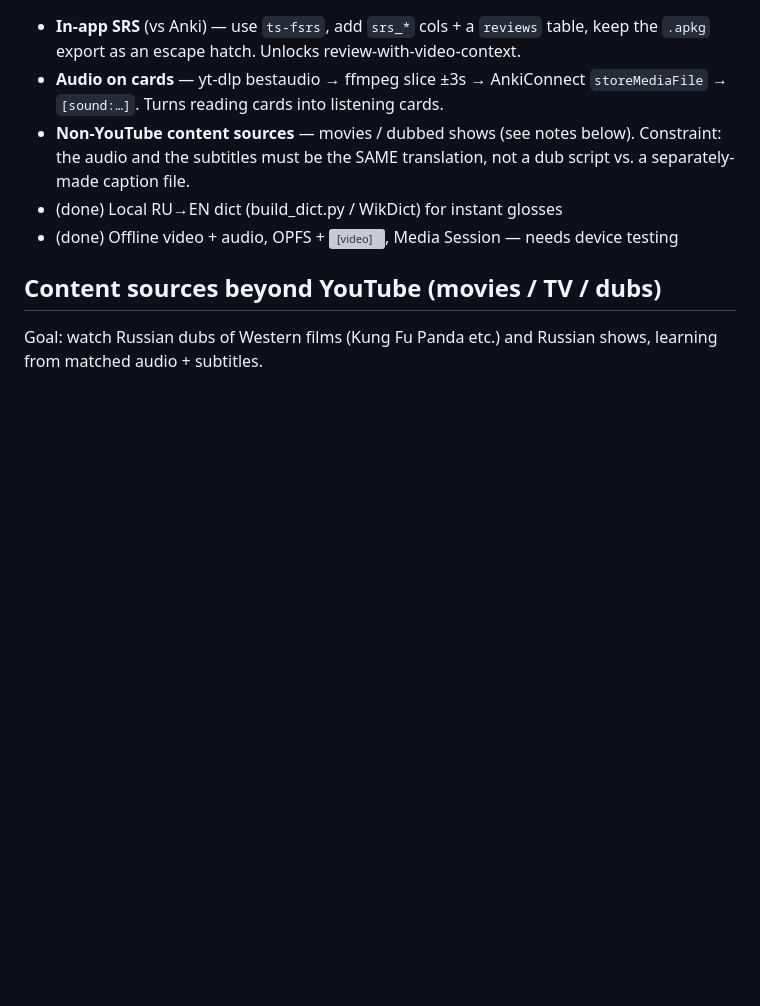
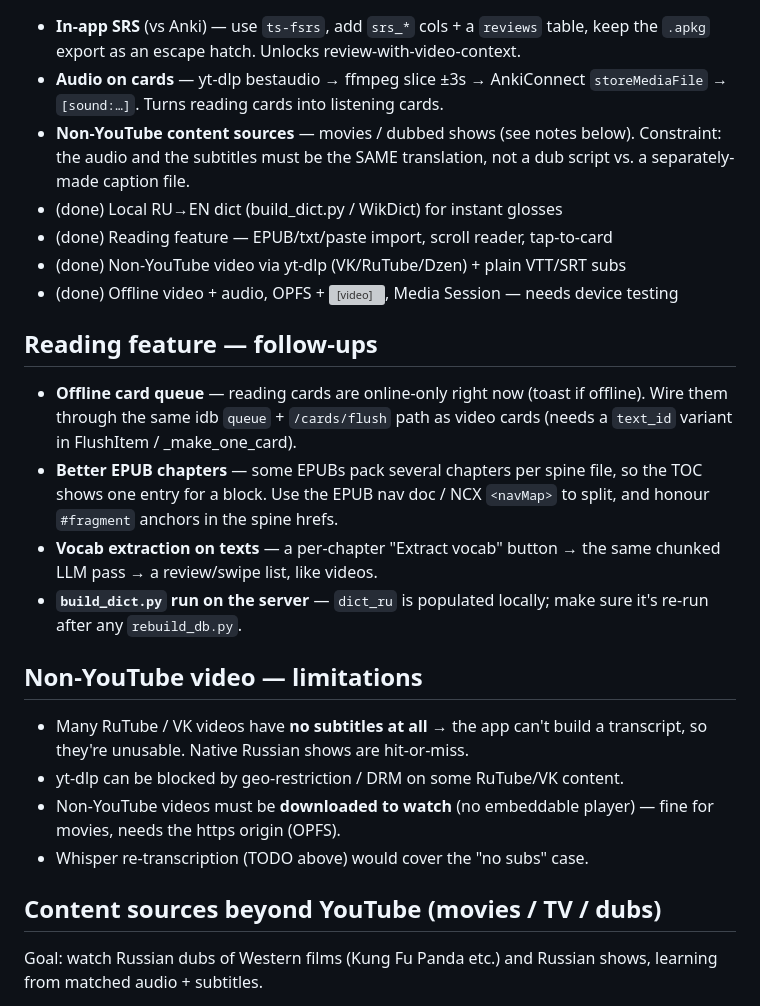
Before and after one commit to overtonch/ru-anki, a Markdown page: TODO.md, the part around the change. GitHub-like rendering; blank space fills up the shorter version; grey boxes are pictures that could not be loaded.

Commit message:
TODO: reading feature + non-YouTube follow-ups and limitations
Co-Authored-By: Claude Sonnet 5 <noreply@anthropic.com>

```diff
--- a/TODO.md
+++ b/TODO.md
@@ -29,7 +29,31 @@
   Constraint: the audio and the subtitles must be the SAME translation, not a
   dub script vs. a separately-made caption file.
 - (done) Local RU→EN dict (build_dict.py / WikDict) for instant glosses
+- (done) Reading feature — EPUB/txt/paste import, scroll reader, tap-to-card
+- (done) Non-YouTube video via yt-dlp (VK/RuTube/Dzen) + plain VTT/SRT subs
 - (done) Offline video + audio, OPFS + <video>, Media Session — needs device testing
+
+## Reading feature — follow-ups
+
+- **Offline card queue** — reading cards are online-only right now (toast if
+  offline). Wire them through the same idb `queue` + `/cards/flush` path as
+  video cards (needs a `text_id` variant in FlushItem / _make_one_card).
+- **Better EPUB chapters** — some EPUBs pack several chapters per spine file, so
+  the TOC shows one entry for a block. Use the EPUB nav doc / NCX `<navMap>` to
+  split, and honour `#fragment` anchors in the spine hrefs.
+- **Vocab extraction on texts** — a per-chapter "Extract vocab" button → the
+  same chunked LLM pass → a review/swipe list, like videos.
+- **`build_dict.py` run on the server** — `dict_ru` is populated locally; make
+  sure it's re-run after any `rebuild_db.py`.
+
+## Non-YouTube video — limitations
+
+- Many RuTube / VK videos have **no subtitles at all** → the app can't build a
+  transcript, so they're unusable. Native Russian shows are hit-or-miss.
+- yt-dlp can be blocked by geo-restriction / DRM on some RuTube/VK content.
+- Non-YouTube videos must be **downloaded to watch** (no embeddable player) —
+  fine for movies, needs the https origin (OPFS).
+- Whisper re-transcription (TODO above) would cover the "no subs" case.
 
 ## Content sources beyond YouTube (movies / TV / dubs)
 
```
